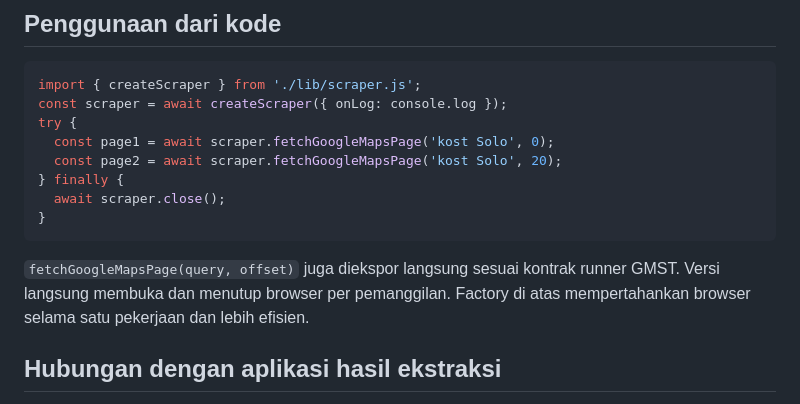
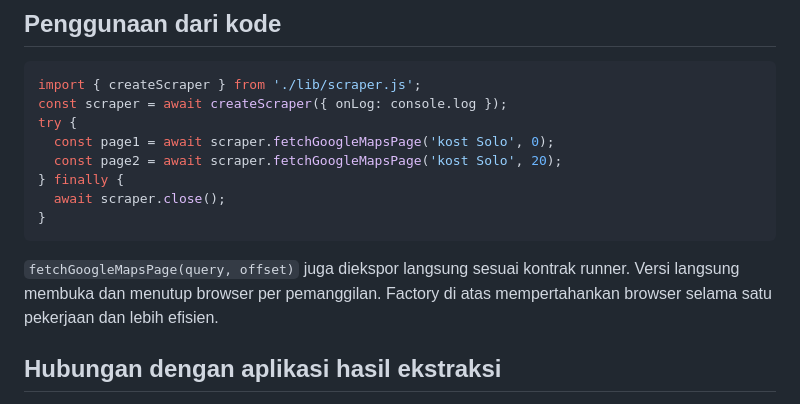
Before and after one commit to rikichandra/api-node, a Markdown page: README.md, the part around the change. Drawn GitHub-style.

````diff
--- a/README.md
+++ b/README.md
@@ -41,7 +41,7 @@ try {
 }
 ```
 
-`fetchGoogleMapsPage(query, offset)` juga diekspor langsung sesuai kontrak runner GMST. Versi langsung membuka dan menutup browser per pemanggilan. Factory di atas mempertahankan browser selama satu pekerjaan dan lebih efisien.
+`fetchGoogleMapsPage(query, offset)` juga diekspor langsung sesuai kontrak runner. Versi langsung membuka dan menutup browser per pemanggilan. Factory di atas mempertahankan browser selama satu pekerjaan dan lebih efisien.
 
 ## Hubungan dengan aplikasi hasil ekstraksi
 
````
